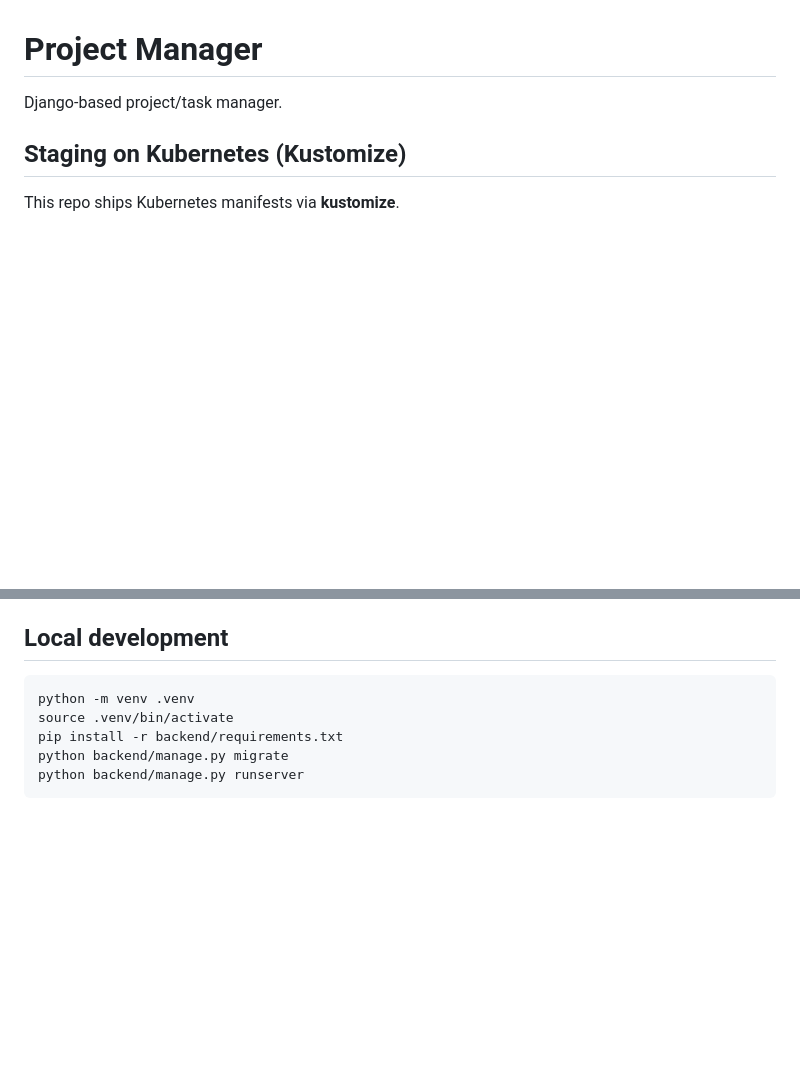
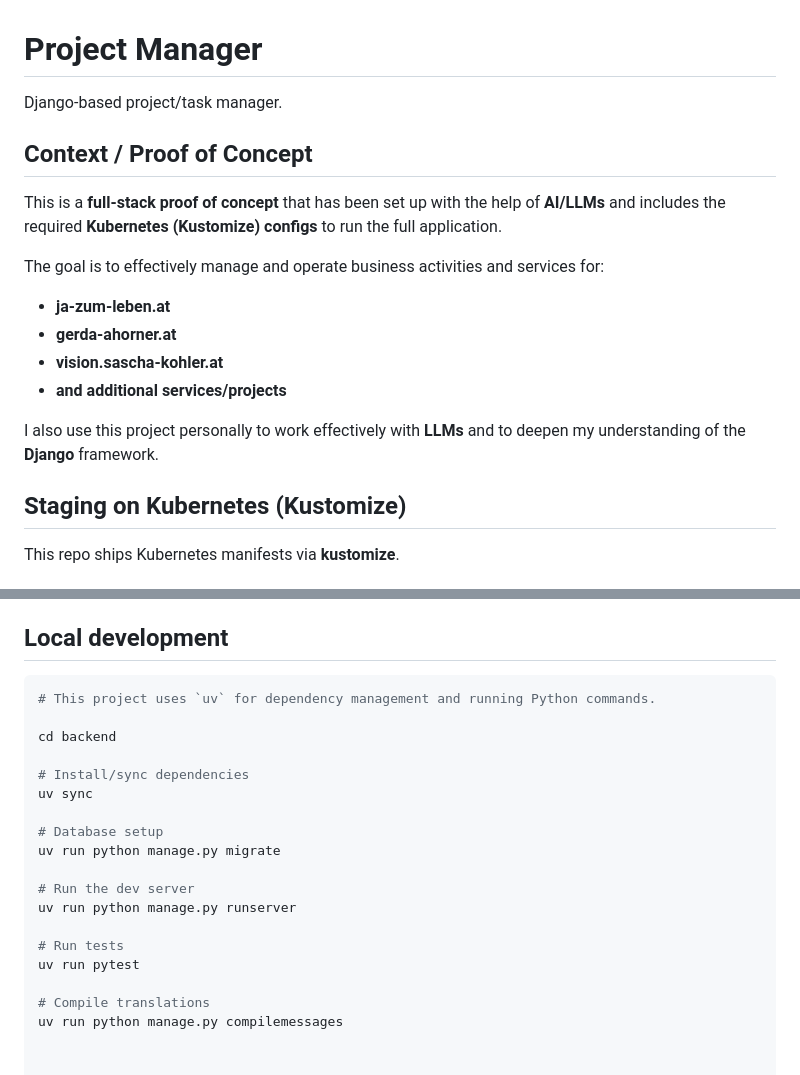
Before and after one commit to SaschaKohler/project-manager, a Markdown page: README.md, 2 parts joined by grey strips. GitHub-like rendering; blank space fills up the shorter version.

````diff
--- a/README.md
+++ b/README.md
@@ -1,6 +1,19 @@
 # Project Manager
 
 Django-based project/task manager.
+
+## Context / Proof of Concept
+
+This is a **full-stack proof of concept** that has been set up with the help of **AI/LLMs** and includes the required **Kubernetes (Kustomize) configs** to run the full application.
+
+The goal is to effectively manage and operate business activities and services for:
+
+- **ja-zum-leben.at**
+- **gerda-ahorner.at**
+- **vision.sascha-kohler.at**
+- **and additional services/projects**
+
+I also use this project personally to work effectively with **LLMs** and to deepen my understanding of the **Django** framework.
 
 ## Staging on Kubernetes (Kustomize)
 
@@ -123,9 +136,21 @@ You need to configure the repository secret:
 ## Local development
 
 ```bash
-python -m venv .venv
-source .venv/bin/activate
-pip install -r backend/requirements.txt
-python backend/manage.py migrate
-python backend/manage.py runserver
-```
+# This project uses `uv` for dependency management and running Python commands.
+
+cd backend
+
+# Install/sync dependencies
+uv sync
+
+# Database setup
+uv run python manage.py migrate
+
+# Run the dev server
+uv run python manage.py runserver
+
+# Run tests
+uv run pytest
+
+# Compile translations
+uv run python manage.py compilemessages
````
